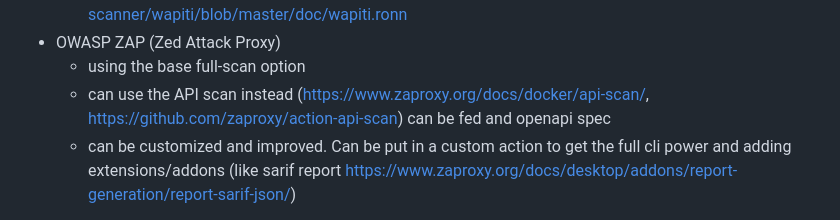
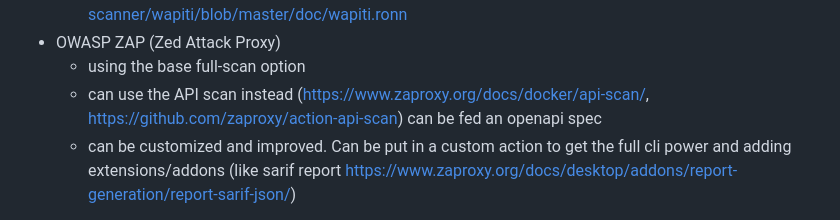
Before and after one commit to gipo999/tomcat-webapp-boilerplate, a Markdown page: README.md, the part around the change. Drawn GitHub-style.

Commit message:
refactor: fix docs tpo

```diff
--- a/README.md
+++ b/README.md
@@ -90,7 +90,7 @@ Vulnerability assessment actions:
   - can be customized and improved. <https://github.com/wapiti-scanner/wapiti/blob/master/doc/wapiti.ronn>
 - OWASP ZAP (Zed Attack Proxy)
   - using the base full-scan option
-  - can use the API scan instead (<https://www.zaproxy.org/docs/docker/api-scan/>, <https://github.com/zaproxy/action-api-scan>) can be fed and openapi spec
+  - can use the API scan instead (<https://www.zaproxy.org/docs/docker/api-scan/>, <https://github.com/zaproxy/action-api-scan>) can be fed an openapi spec
   - can be customized and improved. Can be put in a custom action to get the full cli power and adding extensions/addons (like sarif report <https://www.zaproxy.org/docs/desktop/addons/report-generation/report-sarif-json/>)
 
 Reports that won't generate a sarif are uploaded to github pages or are made available with custom actions at [issues](https://github.com/gipo999/tomcat-webapp-boilerplate/issues)
```
